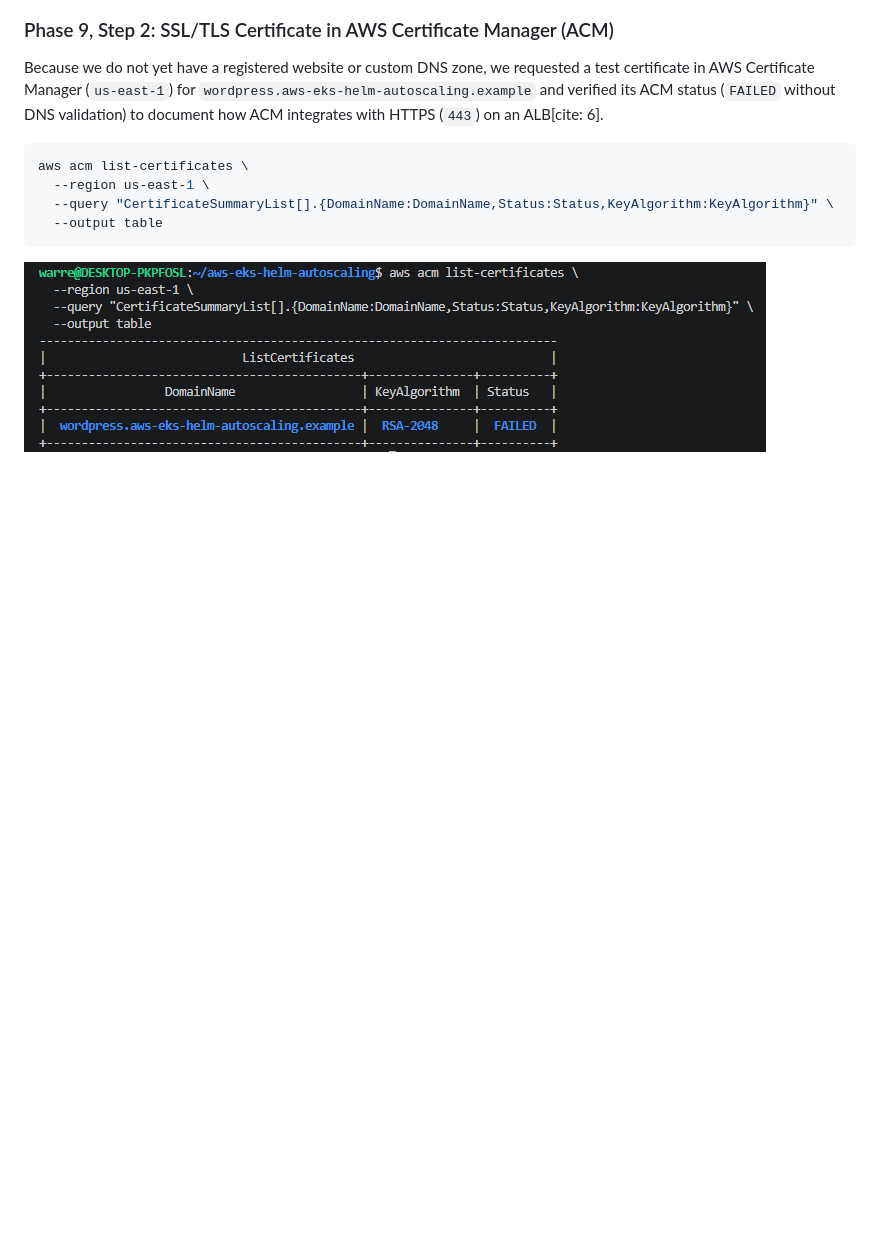
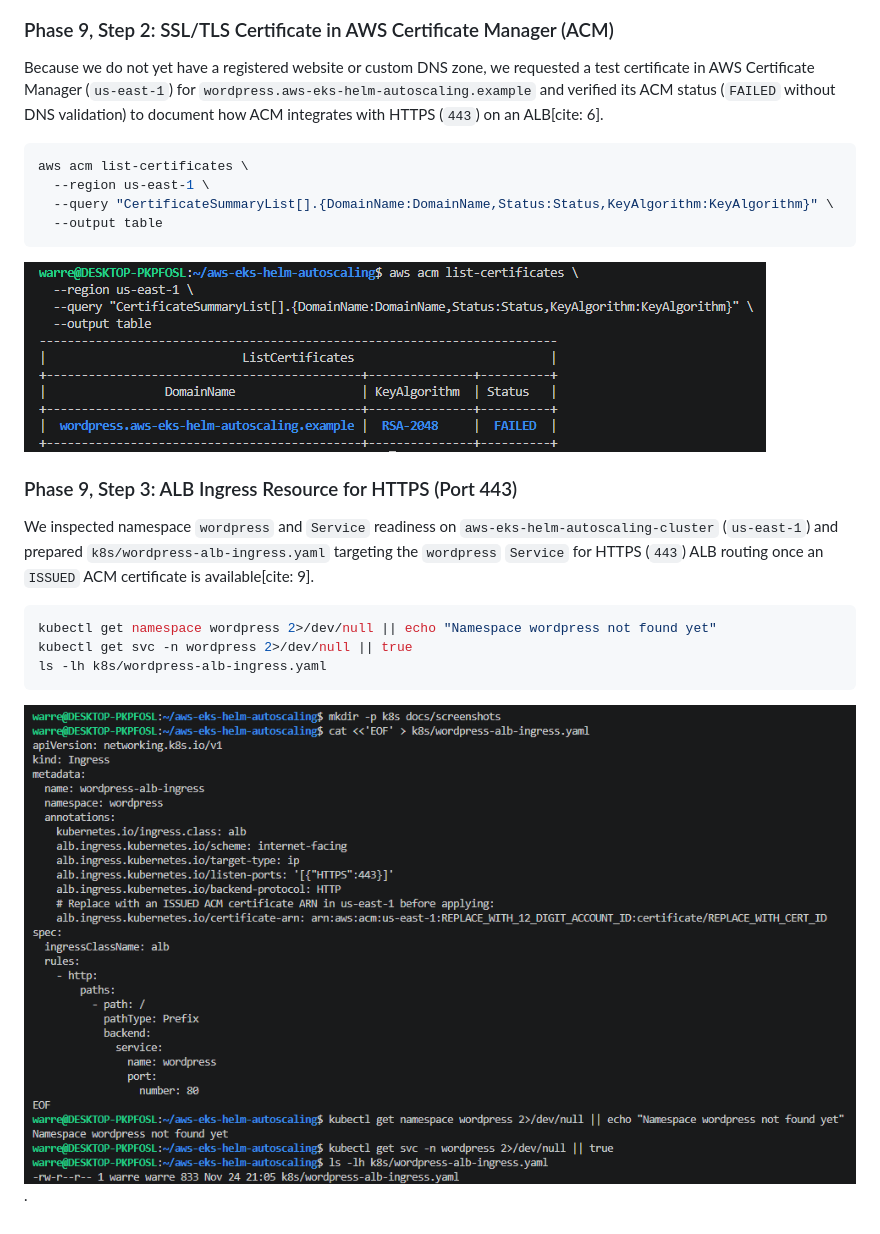
Before and after one commit to WJDVS/aws-eks-helm-autoscaling, a Markdown page: README.md, the part around the change. GitHub-like rendering; pictures changed too: docs/screenshots/09-phase9-step3-alb-ingress-prep.png (added); blank space fills up the shorter version.

Commit message:
docs(phase-9): stage ALB Ingress manifest and document Step 3 readiness

````diff
--- a/README.md
+++ b/README.md
@@ -299,3 +299,14 @@ aws acm list-certificates \
   ```
 
   ![Phase 9 Step 2 ACM Certificate](docs/screenshots/09-phase9-step2-acm-certificate.png)
+
+  ### Phase 9, Step 3: ALB Ingress Resource for HTTPS (Port 443)
+We inspected namespace `wordpress` and `Service` readiness on `aws-eks-helm-autoscaling-cluster` (`us-east-1`) and prepared `k8s/wordpress-alb-ingress.yaml` targeting the `wordpress` `Service` for HTTPS (`443`) ALB routing once an `ISSUED` ACM certificate is available[cite: 9].
+
+```bash
+kubectl get namespace wordpress 2>/dev/null || echo "Namespace wordpress not found yet"
+kubectl get svc -n wordpress 2>/dev/null || true
+ls -lh k8s/wordpress-alb-ingress.yaml
+```
+
+![Phase 9 Step 3 ALB Ingress Preparation](docs/screenshots/09-phase9-step3-alb-ingress-prep.png).
````
Also changed, not shown: 1 other file.
